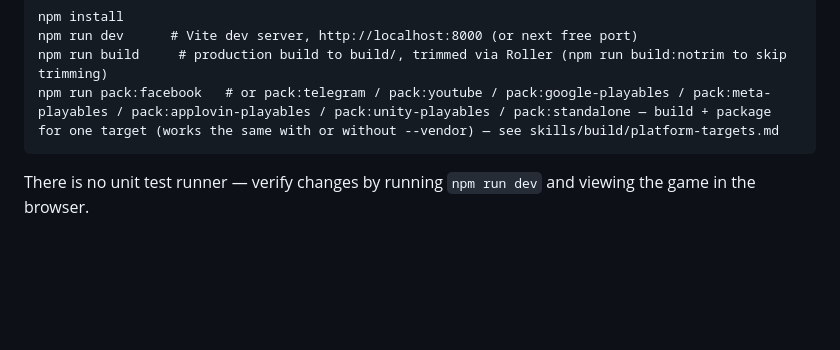
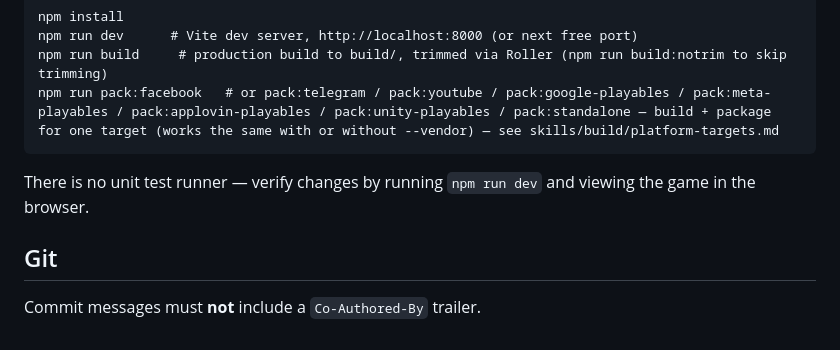
Before and after one commit to shashankAce/Match3Playable, a Markdown page: CLAUDE.md, the part around the change. Rendered like a GitHub page; blank space fills up the shorter version.

Commit message:
Document that commits should not include a Co-Authored-By trailer

````diff
--- a/CLAUDE.md
+++ b/CLAUDE.md
@@ -49,3 +49,7 @@ npm run pack:facebook   # or pack:telegram / pack:youtube / pack:google-playable
 ```
 
 There is no unit test runner — verify changes by running `npm run dev` and viewing the game in the browser.
+
+## Git
+
+Commit messages must **not** include a `Co-Authored-By` trailer.
````
